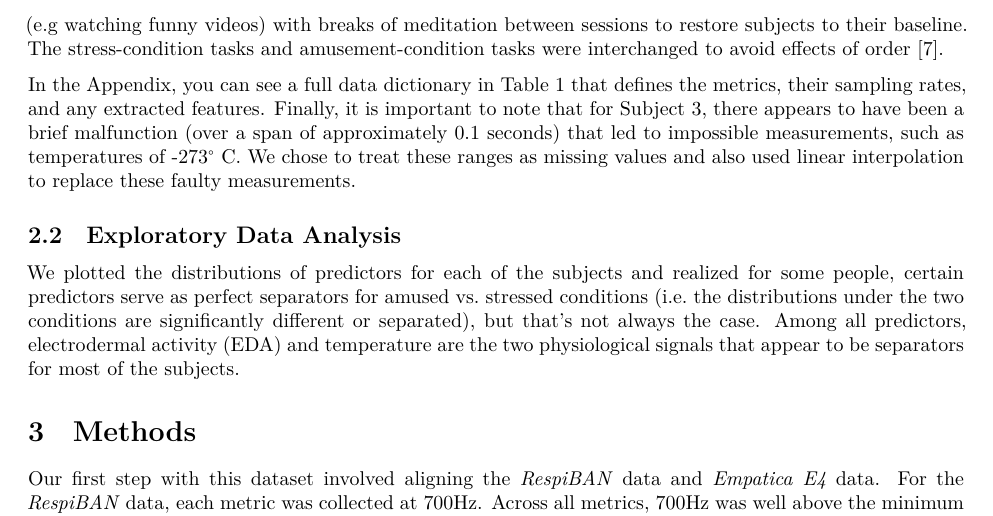
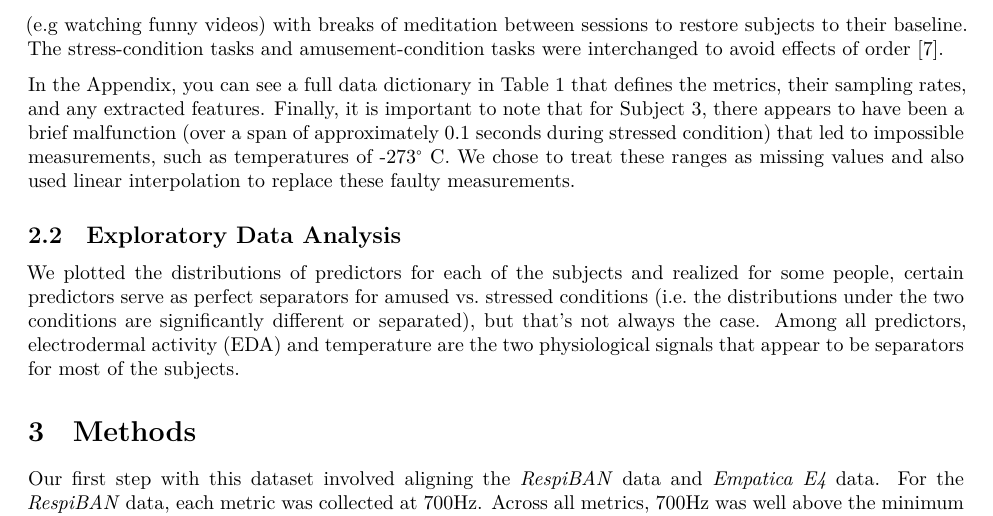
Before and after one commit to anna-dwish/wesad, an R Markdown document (wesad-report.Rmd): part of page 2 of 4, cut so that both start at the same text. Rendered offline with R 4.5, knitr and Pandoc, then LaTeX, with nearby package versions.

Commit message:
minor edits

```diff
--- a/wesad-report.Rmd
+++ b/wesad-report.Rmd
@@ -60,7 +60,7 @@ In this paper we hope to expand upon the work done within the Schmidt et. al pap
 
 For the purposes of this paper, we will use the biological definition of stress: an affective state defined to be the 'nonspecific response of the body to any demand upon it' [[7][Bibliography]. The data used in this paper was collected by attaching a *RespiBAN Professional* chest device and *Empatica E4* wristband to 17 graduate students. Due to sensor malfunctions, two of the subjects' data had to be discarded, for a final total of 15 subjects. Three of these subjects were women while the rest were men, and their ages ranged from 25 years old to 35 years old. This experiment sought to elicit three different affective states: neutral, stress, and amusement, and accomplished this by having the subjects perform stressful tasks (e.g public speaking) and amusing tasks (e.g watching funny videos) with breaks of meditation between sessions to restore subjects to their baseline. The stress-condition tasks and amusement-condition tasks were interchanged to avoid effects of order [[7]][Bibliography].
 
-In the Appendix, you can see a full data dictionary in Table 1 that defines the metrics, their sampling rates, and any extracted features. Finally, it is important to note that for Subject 3, there appears to have been a brief malfunction (over a span of approximately 0.1 seconds) that led to impossible measurements, such as temperatures of -273$^\circ$ C. We chose to treat these ranges as missing values and also used linear interpolation to replace these faulty measurements.
+In the Appendix, you can see a full data dictionary in Table 1 that defines the metrics, their sampling rates, and any extracted features. Finally, it is important to note that for Subject 3, there appears to have been a brief malfunction (over a span of approximately 0.1 seconds during stressed condition) that led to impossible measurements, such as temperatures of -273$^\circ$ C. We chose to treat these ranges as missing values and also used linear interpolation to replace these faulty measurements.
 
 ## Exploratory Data Analysis
 
```
